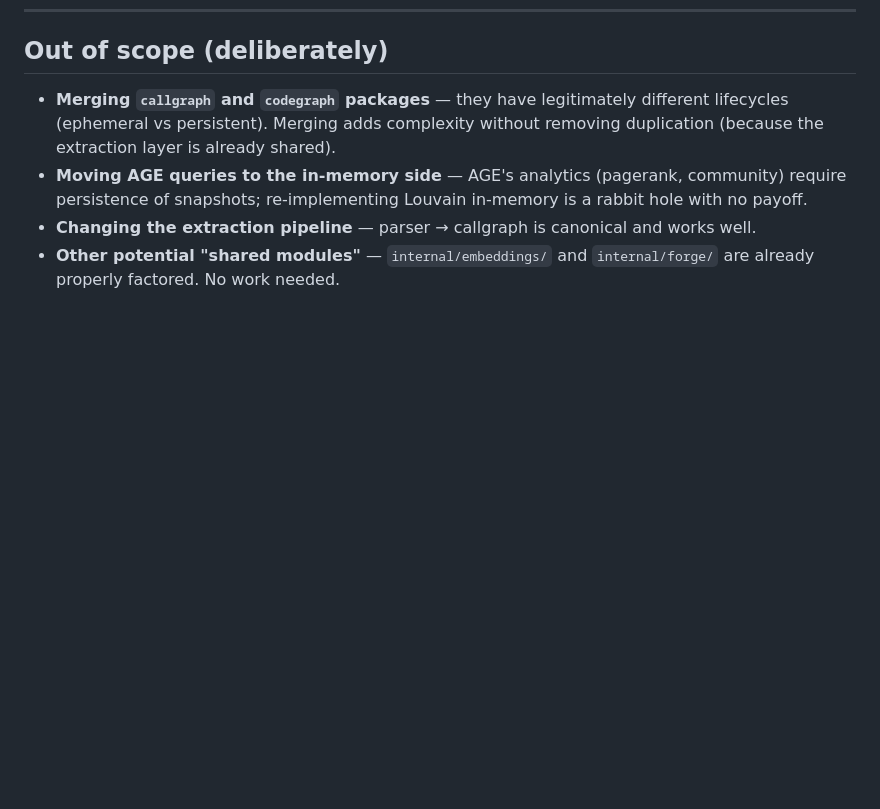
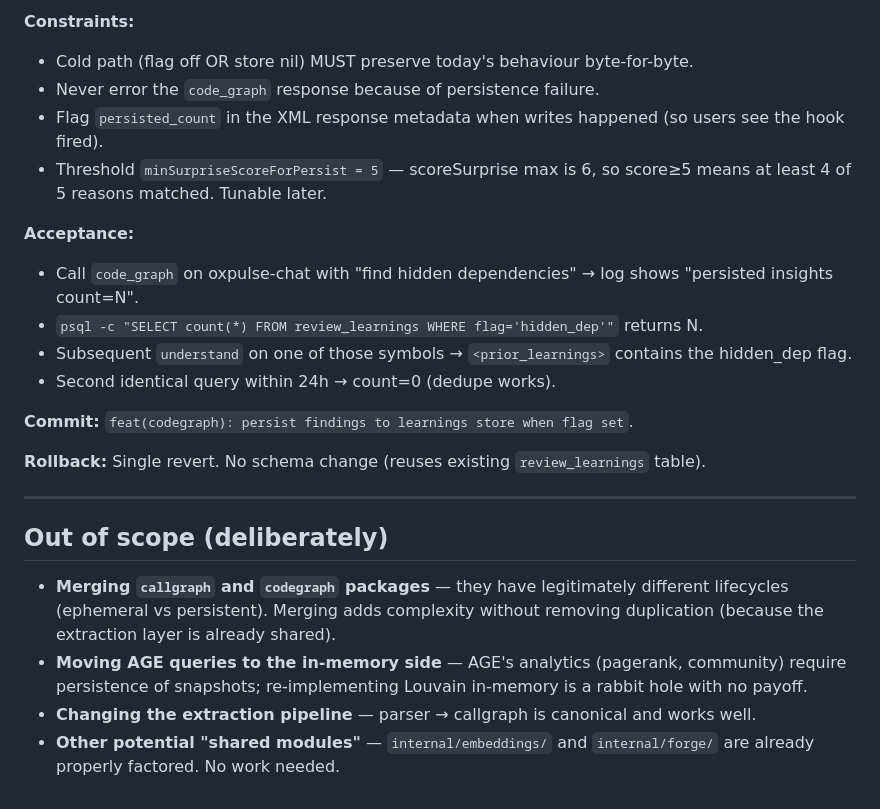
Before and after one commit to anatolykoptev/vaelor, a Markdown page: docs/plans/2026-04-18-graph-ecosystem.md, the part around one of its changes. Drawn GitHub-style; blank space fills up the shorter version.

```diff
--- a/docs/plans/2026-04-18-graph-ecosystem.md
+++ b/docs/plans/2026-04-18-graph-ecosystem.md
@@ -429,3 +478,21 @@ Phase 5 closes the loop with a real release memo.
+**Constraints:**
+- Cold path (flag off OR store nil) MUST preserve today's behaviour byte-for-byte.
+- Never error the `code_graph` response because of persistence failure.
+- Flag `persisted_count` in the XML response metadata when writes happened (so users see the hook fired).
+- Threshold `minSurpriseScoreForPersist = 5` — scoreSurprise max is 6, so score≥5 means at least 4 of 5 reasons matched. Tunable later.
+
+**Acceptance:**
+- Call `code_graph` on oxpulse-chat with "find hidden dependencies" → log shows "persisted insights count=N".
+- `psql -c "SELECT count(*) FROM review_learnings WHERE flag='hidden_dep'"` returns N.
+- Subsequent `understand` on one of those symbols → `<prior_learnings>` contains the hidden_dep flag.
+- Second identical query within 24h → count=0 (dedupe works).
+
+**Commit:** `feat(codegraph): persist findings to learnings store when flag set`.
+
+**Rollback:** Single revert. No schema change (reuses existing `review_learnings` table).
+
+---
+
 ## Out of scope (deliberately)
 
 - **Merging `callgraph` and `codegraph` packages** — they have legitimately different lifecycles (ephemeral vs persistent). Merging adds complexity without removing duplication (because the extraction layer is already shared).
```
Also changed, not shown: other parts of docs/plans/2026-04-18-graph-ecosystem.md (+49 -0 lines).
